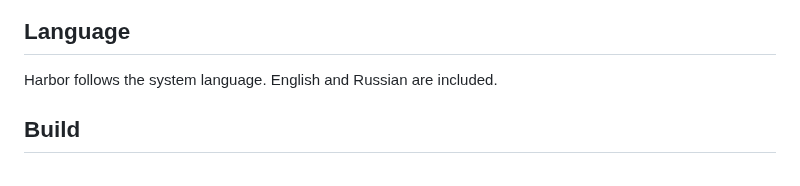
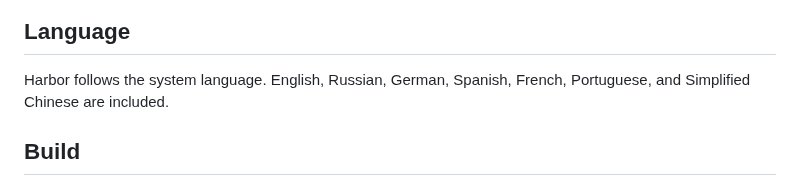
Before and after one commit to razor-4eg/fairlead, a Markdown page: README.md, the part around one of its changes. GitHub-like rendering.

Commit message:
localizations and readme

```diff
--- a/README.md
+++ b/README.md
@@ -46,7 +50,7 @@ Open Settings from the gear, the menu bar, or Command-Comma.
 
 ## Language
 
-Harbor follows the system language. English and Russian are included.
+Harbor follows the system language. English, Russian, German, Spanish, French, Portuguese, and Simplified Chinese are included.
 
 ## Build
 
```
Also changed, not shown: other parts of README.md (+5 -1 lines), docs/icon.png (added), 9 other files.
